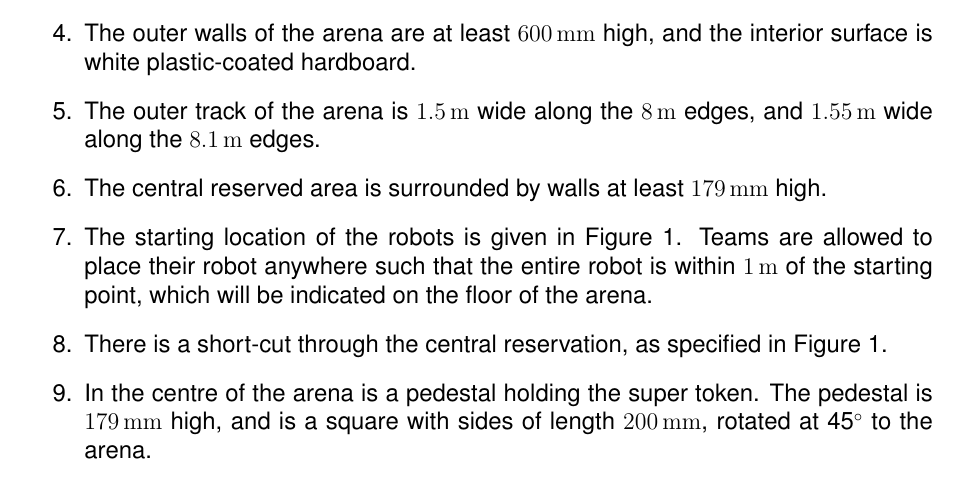
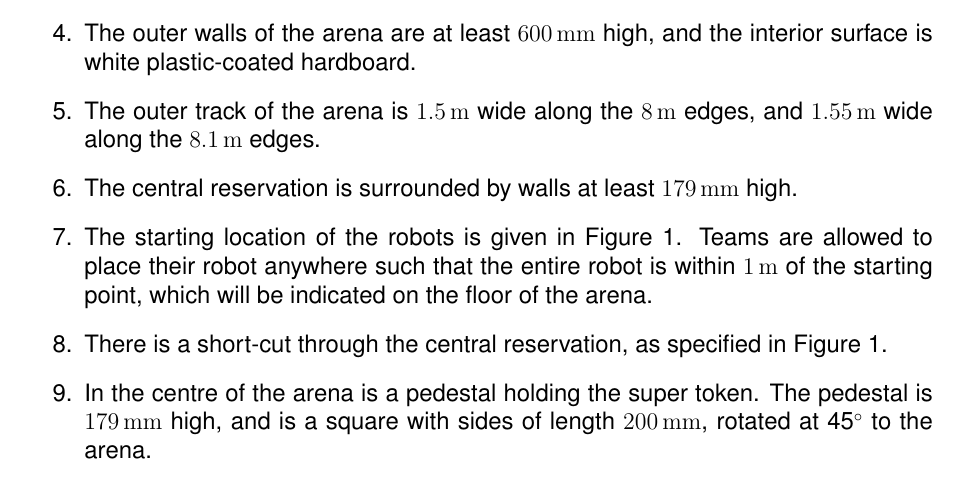
Before and after one commit to sourcebots/smallpeice-rules, a LaTeX document (rules.tex, which reads specs.tex): part of page 4 of 4, cut so that both start at the same text. Compiled offline with pdfLaTeX.

Commit message:
Standardise the name "central reservation"

```diff
--- a/specs.tex
+++ b/specs.tex
@@ -16,7 +16,7 @@
         interior surface is white plastic-coated hardboard.
   \item The outer track of the arena is \SI{1.5}{m} wide along the \SI{8}{m}
         edges, and \SI{1.55}{m} wide along the \SI{8.1}{m} edges.
-  \item The central reserved area is surrounded by walls at least \SI{179}{mm}
+  \item The central reservation is surrounded by walls at least \SI{179}{mm}
         high.
   \item The starting location of the robots is given in Figure~\ref{fig:arena}.
         Teams are allowed to place their robot anywhere such that the entire
```
